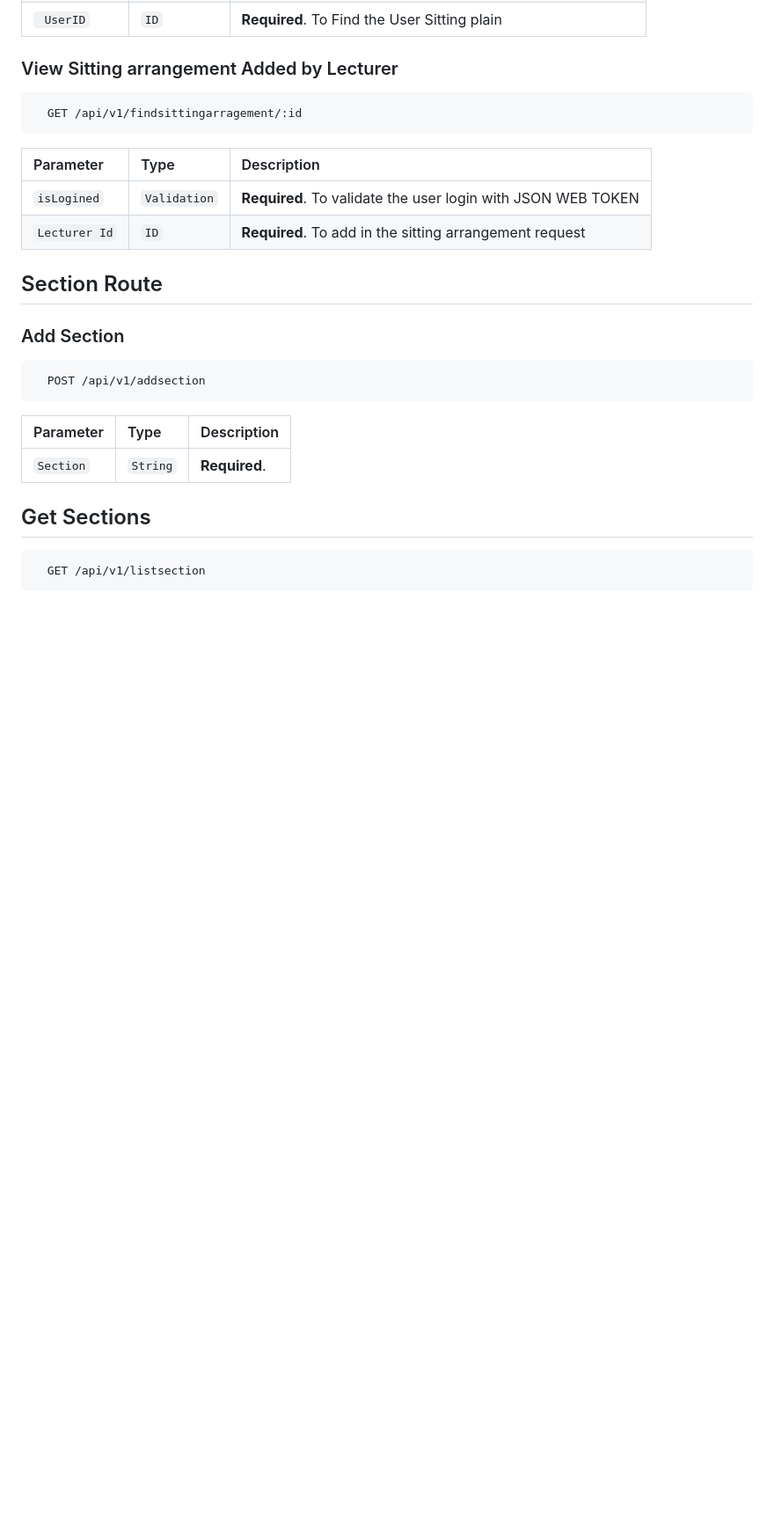
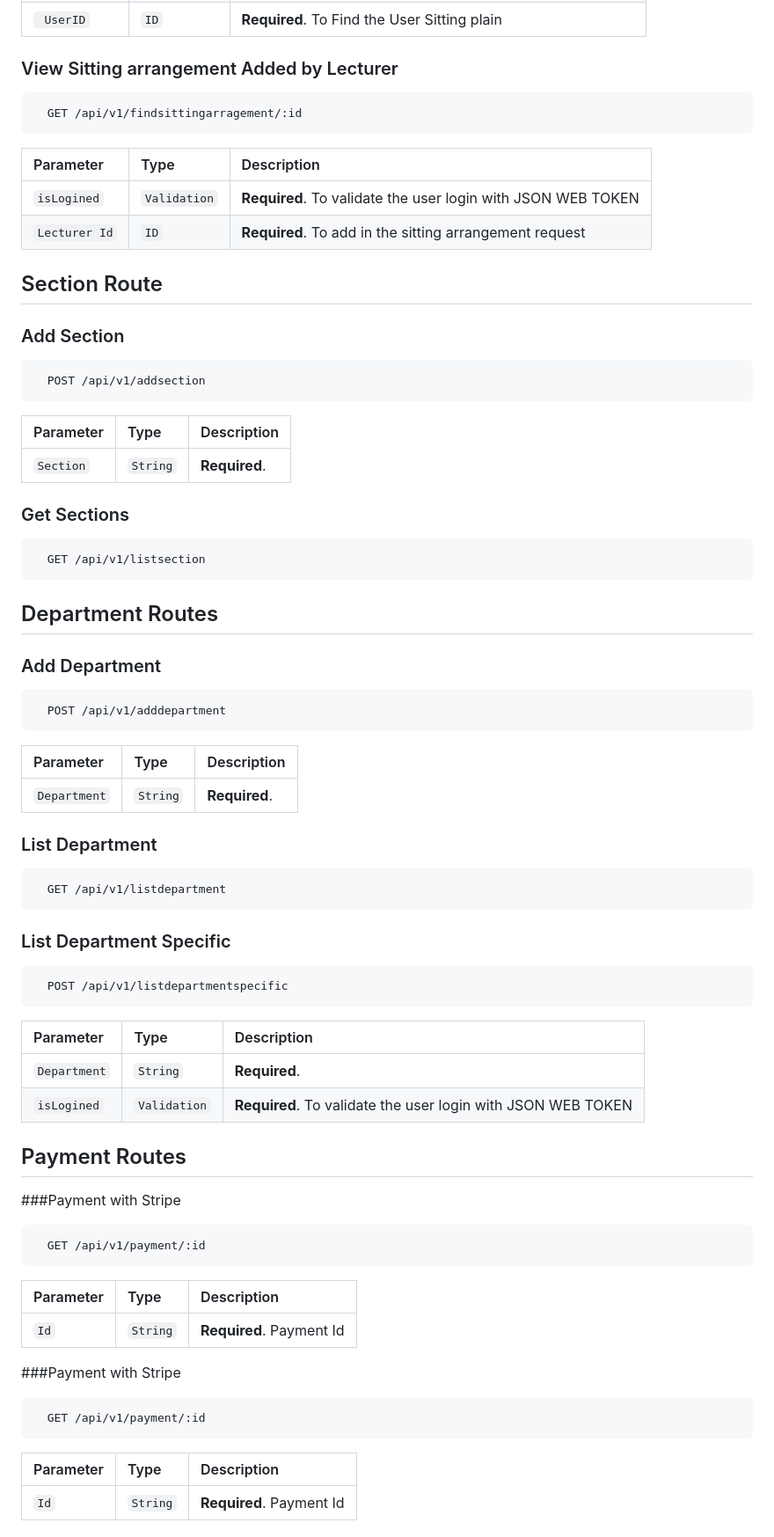
Before and after one commit to vishwanathkarka/Educonnect-backend, a Markdown page: README.md, the part around the change printed below. Shown: that part at 88% size. Rendered like a GitHub page; blank space fills up the shorter version.

````diff
--- a/README.md
+++ b/README.md
@@ -302,8 +302,57 @@ Used to all the user
 | `Section`      | `String` | **Required**.  |
 
 
-## Get Sections
+
+### Get Sections
 
 ```https
   GET /api/v1/listsection
 ```
+
+
+## Department Routes
+
+### Add Department
+
+```https
+  POST /api/v1/adddepartment
+```
+| Parameter | Type     | Description                       |
+| :-------- | :------- | :-------------------------------- |
+| `Department`      | `String` | **Required**.  |
+
+### List Department
+```https
+  GET /api/v1/listdepartment
+```
+
+### List Department Specific
+
+```https
+  POST /api/v1/listdepartmentspecific
+```
+| Parameter | Type     | Description                       |
+| :-------- | :------- | :-------------------------------- |
+| `Department`      | `String` | **Required**.  |
+| `isLogined`      | `Validation` | **Required**. To validate the user login with JSON WEB TOKEN |
+
+## Payment Routes
+
+###Payment with Stripe
+
+```https
+  GET /api/v1/payment/:id
+```
+| Parameter | Type     | Description                       |
+| :-------- | :------- | :-------------------------------- |
+| `Id`      | `String` | **Required**.  Payment Id |
+
+###Payment with Stripe
+
+```https
+  GET /api/v1/payment/:id
+```
+| Parameter | Type     | Description                       |
+| :-------- | :------- | :-------------------------------- |
+| `Id`      | `String` | **Required**.  Payment Id |
+
````
Also changed, not shown: other parts of README.md (+52 -0 lines).
